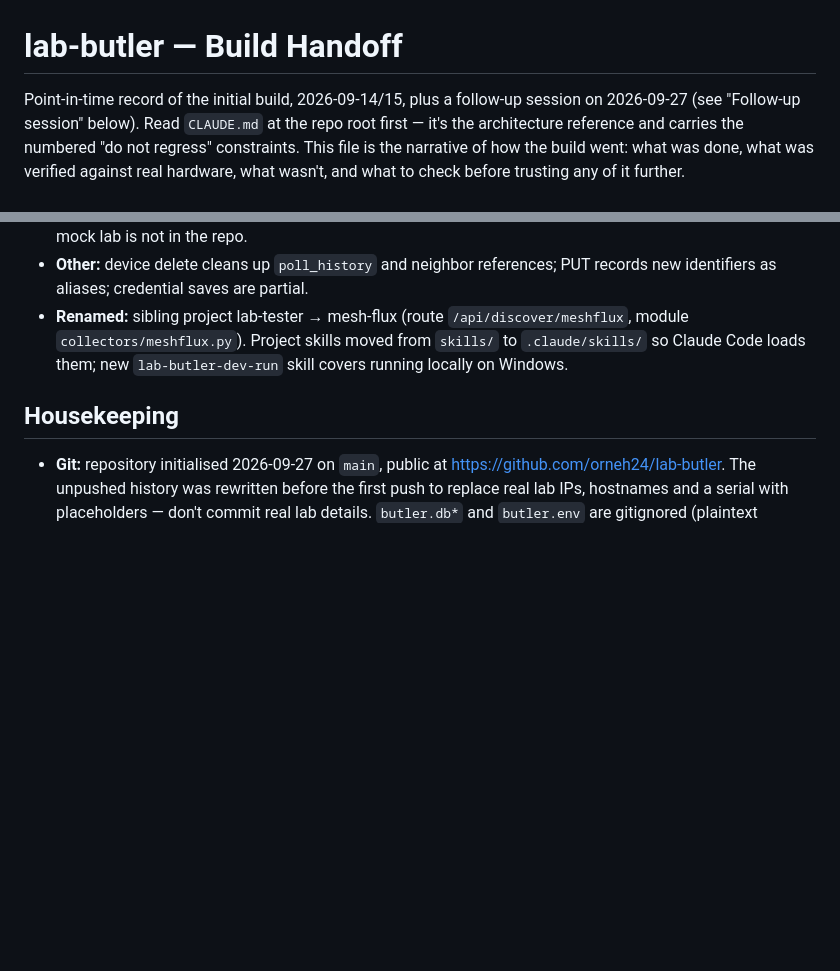
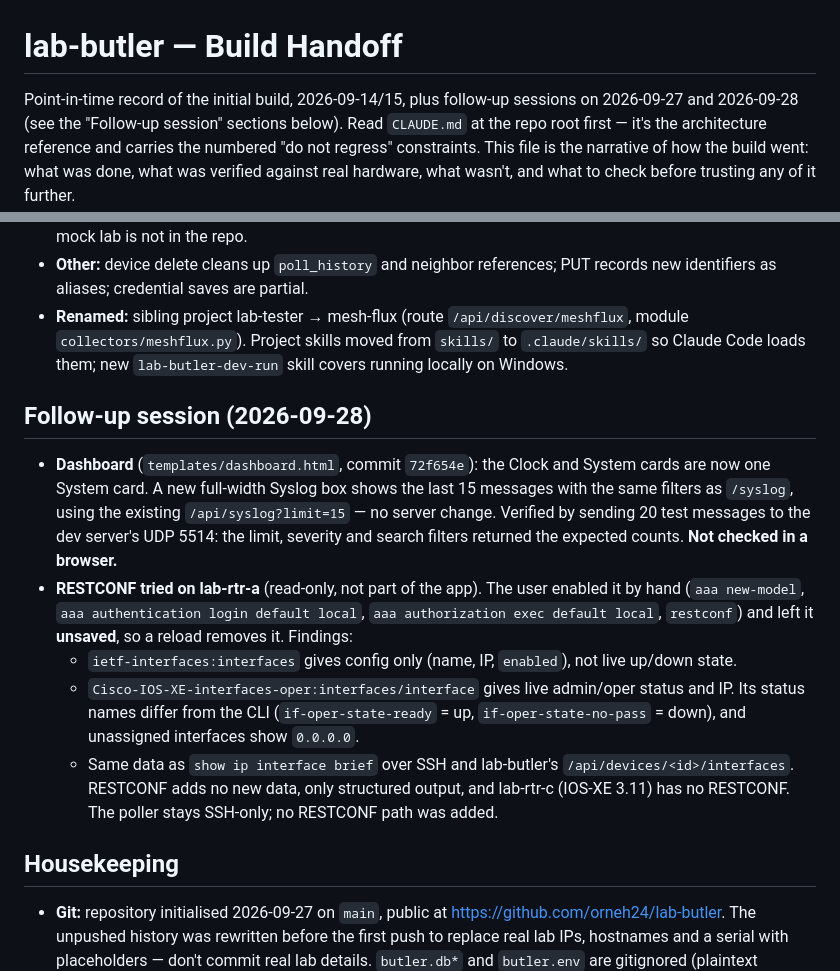
Before and after one commit to orneh24/confetti-butler, a Markdown page: docs/HANDOFF.md, 2 parts joined by grey strips. GitHub-like rendering; blank space fills up the shorter version.

Commit message:
Update HANDOFF.md with the 2026-09-28 session
Co-Authored-By: Claude Opus 5.5 <noreply@anthropic.com>

```diff
--- a/docs/HANDOFF.md
+++ b/docs/HANDOFF.md
@@ -1,7 +1,7 @@
 # lab-butler — Build Handoff
 
-Point-in-time record of the initial build, 2026-09-14/15, plus a follow-up session on 2026-09-27
-(see "Follow-up session" below). Read `CLAUDE.md` at the repo root first —
+Point-in-time record of the initial build, 2026-09-14/15, plus follow-up sessions on 2026-09-27
+and 2026-09-28 (see the "Follow-up session" sections below). Read `CLAUDE.md` at the repo root first —
 it's the architecture reference and carries the numbered "do not regress" constraints. This file is
 the narrative of how the build went: what was done, what was verified against real hardware, what
 wasn't, and what to check before trusting any of it further.
@@ -100,6 +100,24 @@ whole history and are kept outside the repo. Main changes, all verified live unl
   `collectors/meshflux.py`). Project skills moved from `skills/` to `.claude/skills/` so Claude Code
   loads them; new `lab-butler-dev-run` skill covers running locally on Windows.
 
+## Follow-up session (2026-09-28)
+
+- **Dashboard** (`templates/dashboard.html`, commit `72f654e`): the Clock and System cards are now
+  one System card. A new full-width Syslog box shows the last 15 messages with the same filters as
+  `/syslog`, using the existing `/api/syslog?limit=15` — no server change. Verified by sending 20
+  test messages to the dev server's UDP 5514: the limit, severity and search filters returned the
+  expected counts. **Not checked in a browser.**
+- **RESTCONF tried on lab-rtr-a** (read-only, not part of the app). The user enabled it by hand
+  (`aaa new-model`, `aaa authentication login default local`, `aaa authorization exec default local`,
+  `restconf`) and left it **unsaved**, so a reload removes it. Findings:
+  - `ietf-interfaces:interfaces` gives config only (name, IP, `enabled`), not live up/down state.
+  - `Cisco-IOS-XE-interfaces-oper:interfaces/interface` gives live admin/oper status and IP. Its
+    status names differ from the CLI (`if-oper-state-ready` = up, `if-oper-state-no-pass` = down),
+    and unassigned interfaces show `0.0.0.0`.
+  - Same data as `show ip interface brief` over SSH and lab-butler's `/api/devices/<id>/interfaces`.
+    RESTCONF adds no new data, only structured output, and lab-rtr-c (IOS-XE 3.11) has no RESTCONF.
+    The poller stays SSH-only; no RESTCONF path was added.
+
 ## Housekeeping
 
 - **Git:** repository initialised 2026-09-27 on `main`, public at
```
